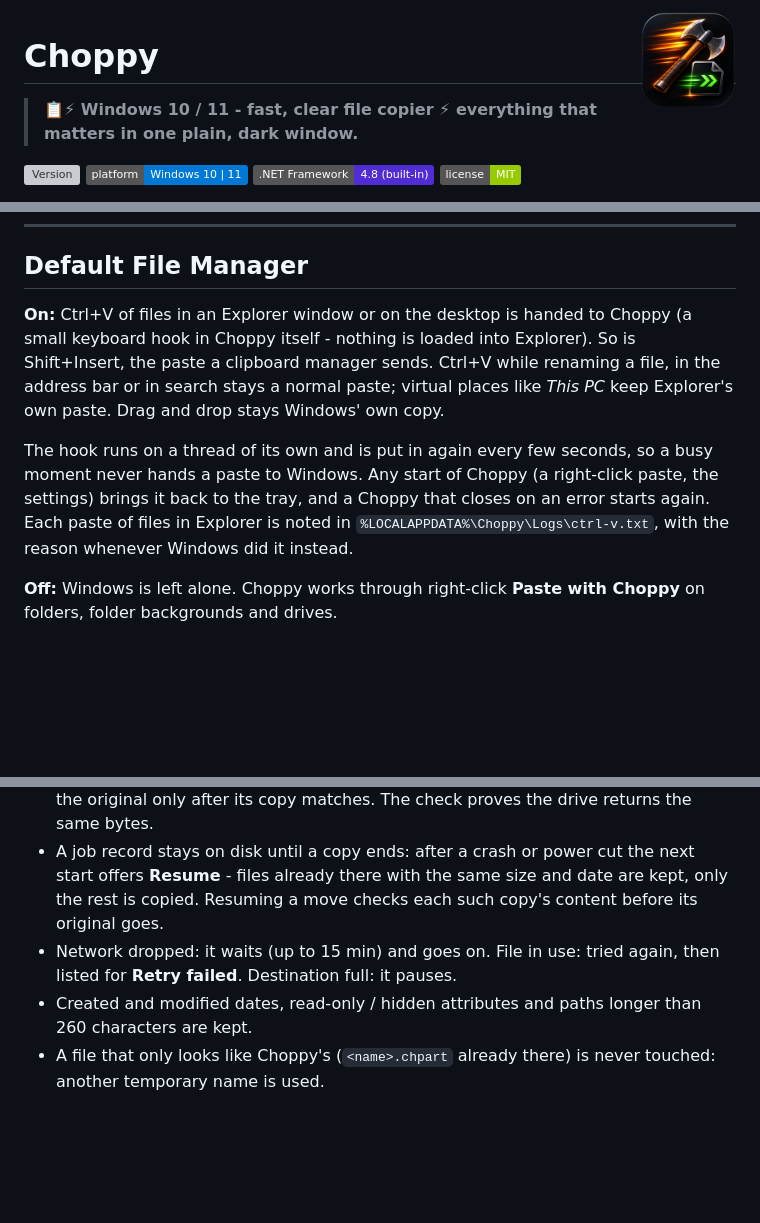
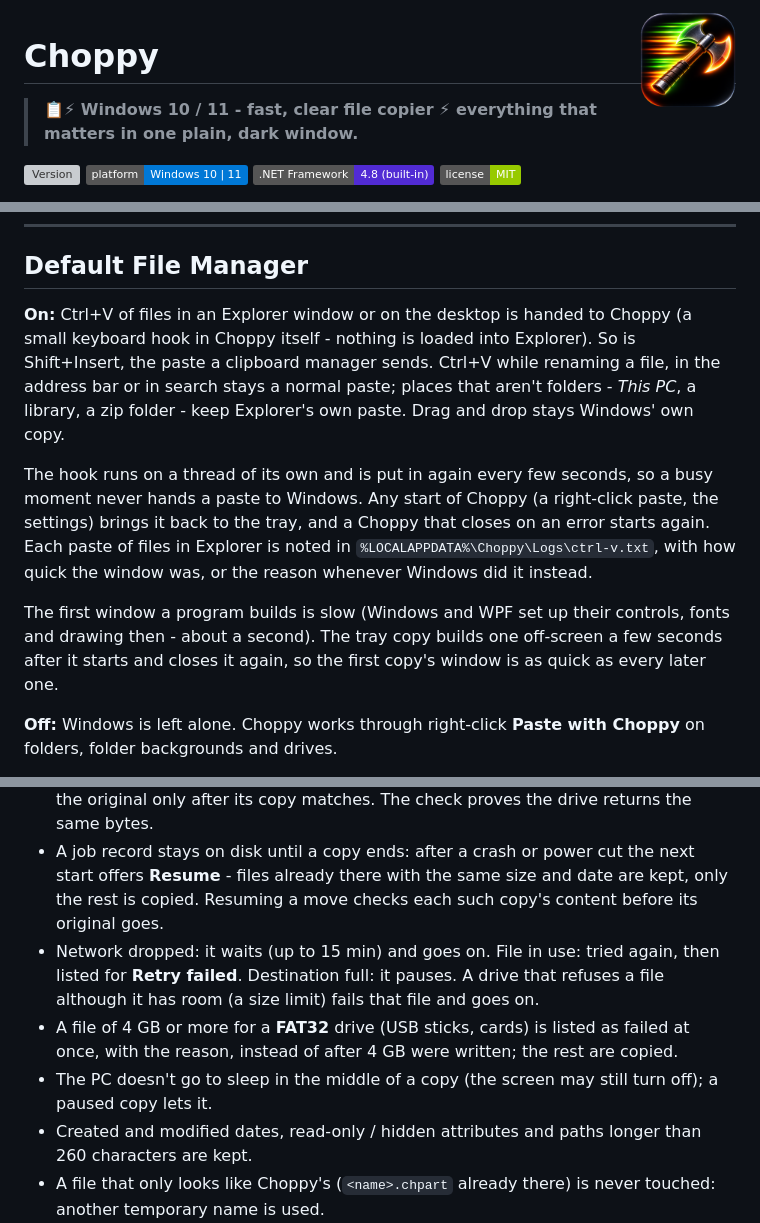
Before and after one commit to 1nstntKaRma/Choppy, a Markdown page: README.md, 3 parts joined by grey strips. Drawn GitHub-style; pictures changed too: screenshots/icon.png; badges without logos; blank space fills up the shorter version; grey boxes are pictures that could not be loaded.

Commit message:
Version 1.36: new icon, the copy window comes up at once (the tray copy builds one ahead), quicker Explorer folder lookup, FAT32 4 GB limit up front, no sleep during a copy, ReFS block clone

```diff
--- a/README.md
+++ b/README.md
@@ -65,9 +66,11 @@ Non-interactive: `-Shell Apply`, `-Shell RightClick`, `-Shell Install` (keeps th
 
 ## Default File Manager
 
-**On:** Ctrl+V of files in an Explorer window or on the desktop is handed to Choppy (a small keyboard hook in Choppy itself - nothing is loaded into Explorer). So is Shift+Insert, the paste a clipboard manager sends. Ctrl+V while renaming a file, in the address bar or in search stays a normal paste; virtual places like *This PC* keep Explorer's own paste. Drag and drop stays Windows' own copy.
+**On:** Ctrl+V of files in an Explorer window or on the desktop is handed to Choppy (a small keyboard hook in Choppy itself - nothing is loaded into Explorer). So is Shift+Insert, the paste a clipboard manager sends. Ctrl+V while renaming a file, in the address bar or in search stays a normal paste; places that aren't folders - *This PC*, a library, a zip folder - keep Explorer's own paste. Drag and drop stays Windows' own copy.
 
-The hook runs on a thread of its own and is put in again every few seconds, so a busy moment never hands a paste to Windows. Any start of Choppy (a right-click paste, the settings) brings it back to the tray, and a Choppy that closes on an error starts again. Each paste of files in Explorer is noted in `%LOCALAPPDATA%\Choppy\Logs\ctrl-v.txt`, with the reason whenever Windows did it instead.
+The hook runs on a thread of its own and is put in again every few seconds, so a busy moment never hands a paste to Windows. Any start of Choppy (a right-click paste, the settings) brings it back to the tray, and a Choppy that closes on an error starts again. Each paste of files in Explorer is noted in `%LOCALAPPDATA%\Choppy\Logs\ctrl-v.txt`, with how quick the window was, or the reason whenever Windows did it instead.
+
+The first window a program builds is slow (Windows and WPF set up their controls, fonts and drawing then - about a second). The tray copy builds one off-screen a few seconds after it starts and closes it again, so the first copy's window is as quick as every later one.
 
 **Off:** Windows is left alone. Choppy works through right-click **Paste with Choppy** on folders, folder backgrounds and drives.
 
@@ -122,7 +126,9 @@ The administrator copy keeps every rule: temporary names, verify (when on) befor
 - **Moves:** an original is deleted only once its copy is on the disk itself - flushed, not just in memory - so a power cut right after can't lose both. Small files are flushed in batches, many at once. An original that changed while it was being moved is kept.
 - **Verify** (xxHash64) reads each copy back and compares; with it on, a move removes the original only after its copy matches. The check proves the drive returns the same bytes.
 - A job record stays on disk until a copy ends: after a crash or power cut the next start offers **Resume** - files already there with the same size and date are kept, only the rest is copied. Resuming a move checks each such copy's content before its original goes.
-- Network dropped: it waits (up to 15 min) and goes on. File in use: tried again, then listed for **Retry failed**. Destination full: it pauses.
+- Network dropped: it waits (up to 15 min) and goes on. File in use: tried again, then listed for **Retry failed**. Destination full: it pauses. A drive that refuses a file although it has room (a size limit) fails that file and goes on.
+- A file of 4 GB or more for a **FAT32** drive (USB sticks, cards) is listed as failed at once, with the reason, instead of after 4 GB were written; the rest are copied.
+- The PC doesn't go to sleep in the middle of a copy (the screen may still turn off); a paused copy lets it.
 - Created and modified dates, read-only / hidden attributes and paths longer than 260 characters are kept.
 - A file that only looks like Choppy's (`<name>.chpart` already there) is never touched: another temporary name is used.
 
```
Also changed, not shown: other parts of README.md (+5 -1 lines), .github/RELEASE_NOTES.md (+11 -14 lines), 15 other files.
